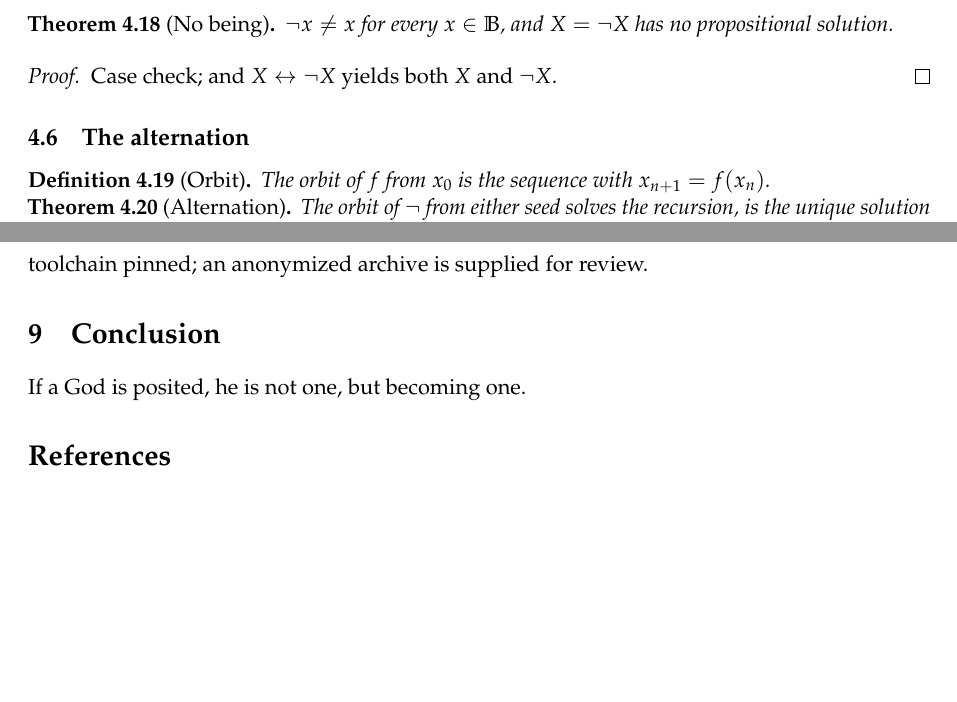
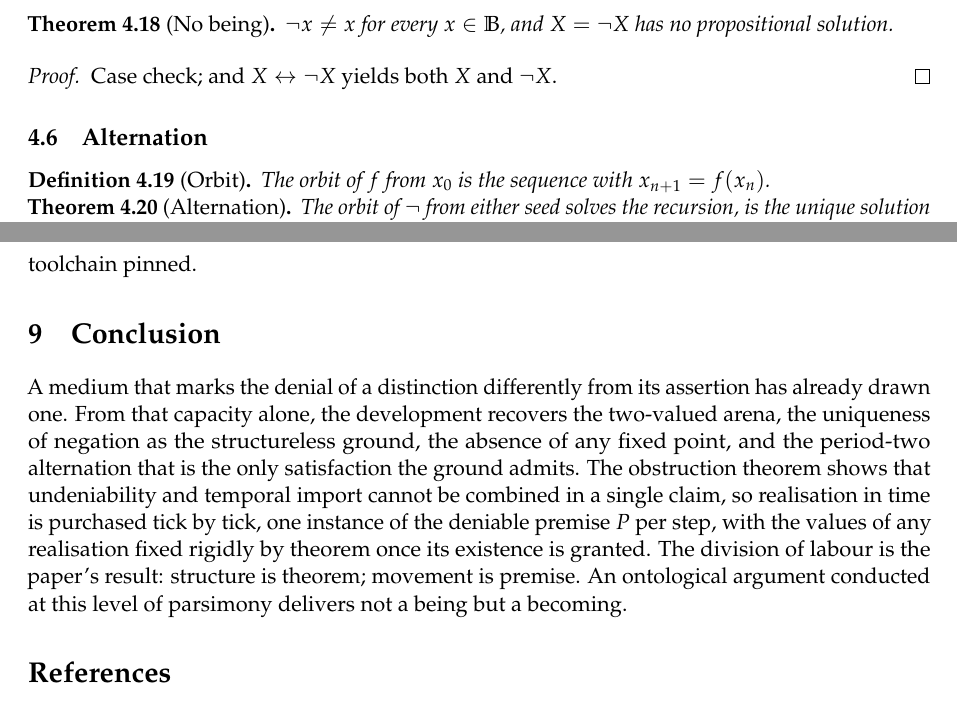
Before and after one commit to matthew-scherf/ontarg, a LaTeX paper (paper/becoming.tex): two parts of pages 6 and 12 of 14, joined at a grey line, cut so that both start at the same text, the shorter picture padded with empty space. Compiled offline with pdfLaTeX.

Commit message:
updated docs

```diff
--- a/paper/becoming.tex
+++ b/paper/becoming.tex
@@ -269,7 +269,7 @@ $\lnot x \neq x$ for every $x \in \B$, and $X = \lnot X$ has no propositional so
 Case check; and $X \leftrightarrow \lnot X$ yields both $X$ and $\lnot X$.
 \end{proof}
 
-\subsection{The alternation}
+\subsection{Alternation}
 
 \begin{definition}[Orbit]
 The orbit of $f$ from $x_0$ is the sequence with $x_{n+1} = f(x_n)$.
@@ -459,11 +459,23 @@ Proposition~\ref{prop:rigidity} & \lf{no\_half\_tick}, \lf{no\_interpolation}, \
 
 Declaration names \lf{two\_tick\_clock}, \lf{clock\_runs}, and \lf{refusal\_is\_running} are mnemonics; their statements are atemporal facts about the orbit. \lf{transp} is defined on all pairs, degenerate ones giving the identity, and the extra equivariance instances are vacuous. The audits comprise 30 lines in the first file and 17 in the second.
 
-The files accompany the paper as \lf{lean/Becoming.lean} and \lf{lean/Obstruction.lean}, with the toolchain pinned; an anonymized archive is supplied for review.
+The files accompany the paper as \lf{lean/Becoming.lean} and \lf{lean/Obstruction.lean}, with the toolchain pinned.
 
 \section{Conclusion}
 
-If a God is posited, he is not one, but becoming one.
+A medium that marks the denial of a distinction differently from its
+assertion has already drawn one. From that capacity alone, the
+development recovers the two-valued arena, the uniqueness of negation
+as the structureless ground, the absence of any fixed point, and the
+period-two alternation that is the only satisfaction the ground
+admits. The obstruction theorem shows that undeniability and temporal import
+cannot be combined in a single claim, so realisation in time is
+purchased tick by tick, one instance of the deniable premise $P$ per
+step, with the values of any realisation fixed rigidly by theorem once
+its existence is granted. The division of labour is the paper's
+result: structure is theorem; movement is premise. An ontological
+argument conducted at this level of parsimony delivers not a being but
+a becoming.
 
 \begin{thebibliography}{99}
 
```
Also changed, not shown: paper/argument.tex (+1 -1 lines), paper/becoming.pdf, paper/titlepage.pdf (deleted), paper/becoming.tex (12 more changed lines), 1 other file.
